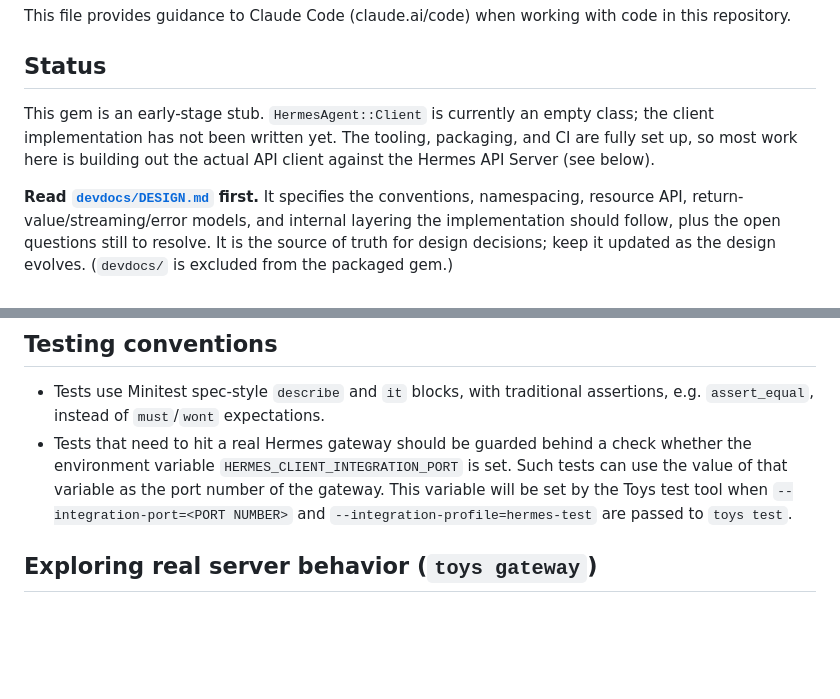
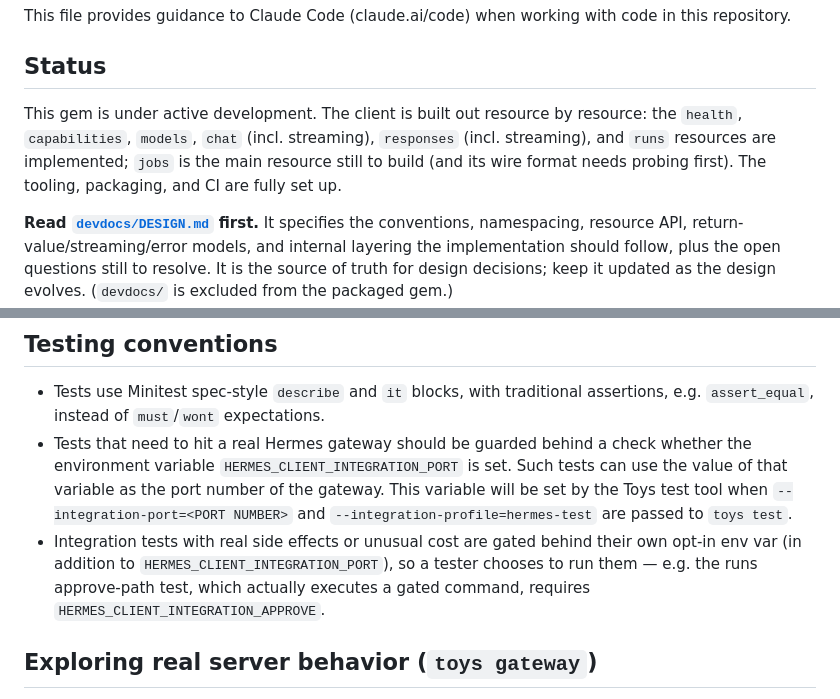
Before and after one commit to dazuma/hermes-client, a Markdown page: CLAUDE.md, 2 parts joined by grey strips. GitHub-like rendering; blank space fills up the shorter version.

Commit message:
chore: Update CLAUDE.md status and integration-test gating note
Correct the stale Status paragraph (the client is no longer an empty stub
— health/capabilities/models/chat/responses/runs are implemented, jobs is
next). Document the opt-in env-var gating convention for side-effecting
integration tests (e.g. HERMES_CLIENT_INTEGRATION_APPROVE for the runs
approve-path test).

Co-Authored-By: Claude Opus 4.7 <noreply@anthropic.com>

```diff
--- a/CLAUDE.md
+++ b/CLAUDE.md
@@ -4,10 +4,11 @@ This file provides guidance to Claude Code (claude.ai/code) when working with co
 
 ## Status
 
-This gem is an early-stage stub. `HermesAgent::Client` is currently an empty
-class; the client implementation has not been written yet. The tooling,
-packaging, and CI are fully set up, so most work here is building out the
-actual API client against the Hermes API Server (see below).
+This gem is under active development. The client is built out resource by
+resource: the `health`, `capabilities`, `models`, `chat` (incl. streaming),
+`responses` (incl. streaming), and `runs` resources are implemented; `jobs` is
+the main resource still to build (and its wire format needs probing first). The
+tooling, packaging, and CI are fully set up.
 
 **Read [`devdocs/DESIGN.md`](devdocs/DESIGN.md) first.** It specifies the
 conventions, namespacing, resource API, return-value/streaming/error models,
@@ -47,6 +48,7 @@ one. Tests use minitest (`test/helper.rb` sets up autorun, focus, and rg).
 
 - Tests use Minitest spec-style `describe` and `it` blocks, with traditional assertions, e.g. `assert_equal`, instead of `must`/`wont` expectations.
 - Tests that need to hit a real Hermes gateway should be guarded behind a check whether the environment variable `HERMES_CLIENT_INTEGRATION_PORT` is set. Such tests can use the value of that variable as the port number of the gateway. This variable will be set by the Toys test tool when `--integration-port=<PORT NUMBER>` and `--integration-profile=hermes-test` are passed to `toys test`.
+- Integration tests with real side effects or unusual cost are gated behind their own opt-in env var (in addition to `HERMES_CLIENT_INTEGRATION_PORT`), so a tester chooses to run them — e.g. the runs approve-path test, which actually executes a gated command, requires `HERMES_CLIENT_INTEGRATION_APPROVE`.
 
 ## Exploring real server behavior (`toys gateway`)
 
```
